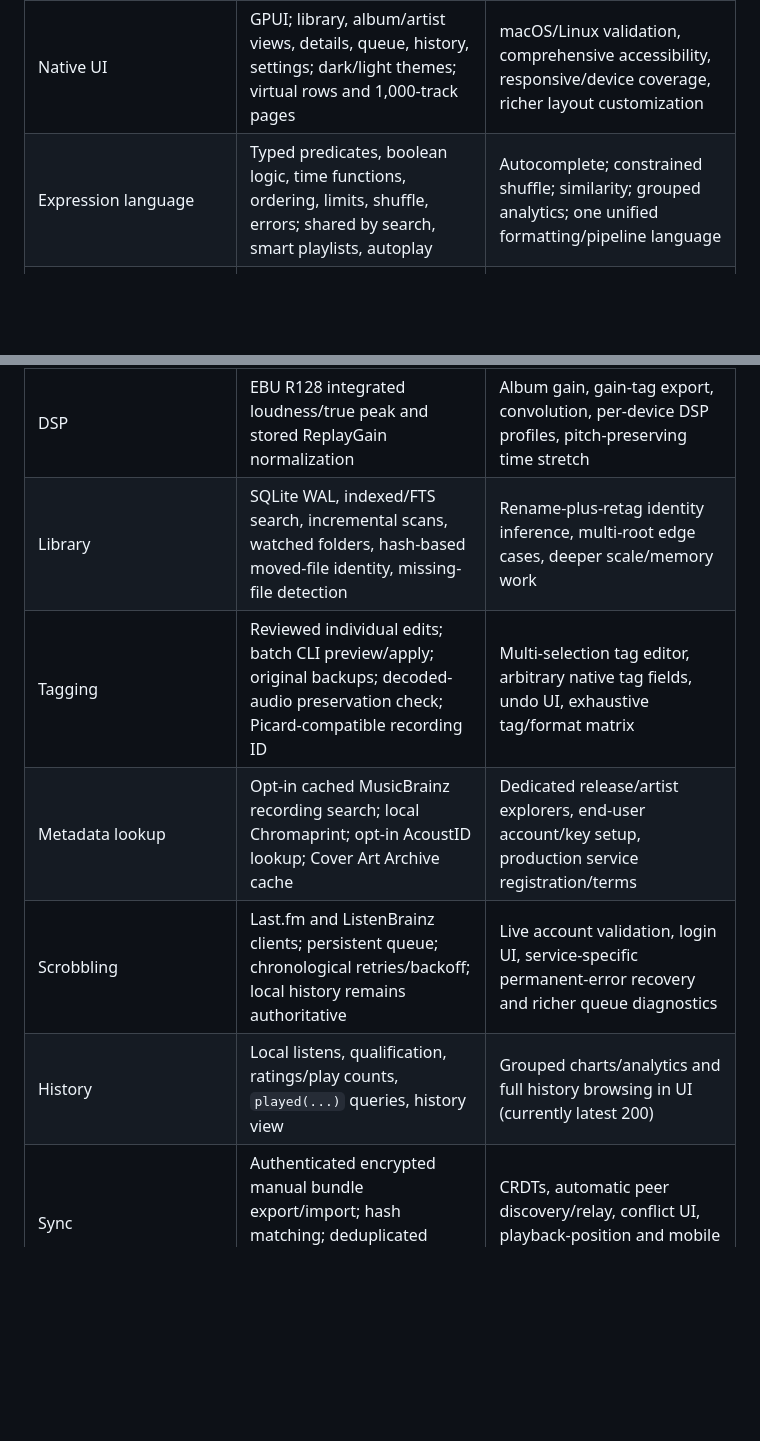
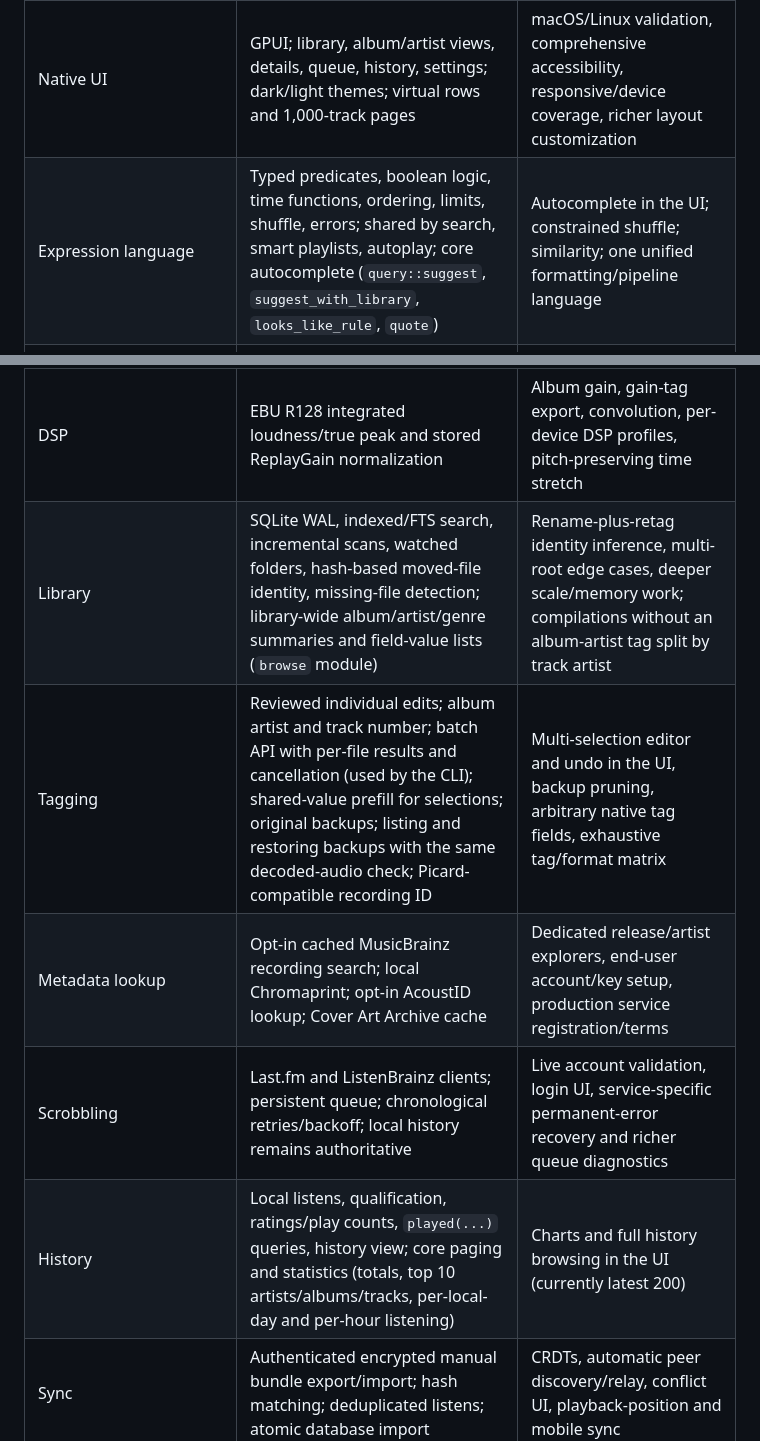
Before and after one commit to nnxdot/needle, a Markdown page: IMPLEMENTATION.md, 2 parts joined by grey strips. Drawn GitHub-style; blank space fills up the shorter version.

```diff
--- a/IMPLEMENTATION.md
+++ b/IMPLEMENTATION.md
@@ -5,15 +5,15 @@ This repository now contains a runnable native music player, its headless Rust c
 | Proposal area | Current implementation | Remaining work |
 |---|---|---|
 | Native UI | GPUI; library, album/artist views, details, queue, history, settings; dark/light themes; virtual rows and 1,000-track pages | macOS/Linux validation, comprehensive accessibility, responsive/device coverage, richer layout customization |
-| Expression language | Typed predicates, boolean logic, time functions, ordering, limits, shuffle, errors; shared by search, smart playlists, autoplay | Autocomplete; constrained shuffle; similarity; grouped analytics; one unified formatting/pipeline language |
+| Expression language | Typed predicates, boolean logic, time functions, ordering, limits, shuffle, errors; shared by search, smart playlists, autoplay; core autocomplete (`query::suggest`, `suggest_with_library`, `looks_like_rule`, `quote`) | Autocomplete in the UI; constrained shuffle; similarity; one unified formatting/pipeline language |
 | Playback | Shared output, preloaded queue, gapless-enabled decoding, seek, repeat, A–B loop, volume, visible path, saved paused session | DSD, ASIO, sample-accurate conformance across all codecs and transitions, device-loss/reconnect coverage |
 | Exclusive output | Windows WASAPI; native rate/channel count, 24-bit integer containers; bypasses gain/volume | CoreAudio hog mode, ALSA/PipeWire exclusive modes, device matrix, external DAC/loopback bit-perfect certification |
 | DSP | EBU R128 integrated loudness/true peak and stored ReplayGain normalization | Album gain, gain-tag export, convolution, per-device DSP profiles, pitch-preserving time stretch |
-| Library | SQLite WAL, indexed/FTS search, incremental scans, watched folders, hash-based moved-file identity, missing-file detection | Rename-plus-retag identity inference, multi-root edge cases, deeper scale/memory work |
-| Tagging | Reviewed individual edits; batch CLI preview/apply; original backups; decoded-audio preservation check; Picard-compatible recording ID | Multi-selection tag editor, arbitrary native tag fields, undo UI, exhaustive tag/format matrix |
+| Library | SQLite WAL, indexed/FTS search, incremental scans, watched folders, hash-based moved-file identity, missing-file detection; library-wide album/artist/genre summaries and field-value lists (`browse` module) | Rename-plus-retag identity inference, multi-root edge cases, deeper scale/memory work; compilations without an album-artist tag split by track artist |
+| Tagging | Reviewed individual edits; album artist and track number; batch API with per-file results and cancellation (used by the CLI); shared-value prefill for selections; original backups; listing and restoring backups with the same decoded-audio check; Picard-compatible recording ID | Multi-selection editor and undo in the UI, backup pruning, arbitrary native tag fields, exhaustive tag/format matrix |
 | Metadata lookup | Opt-in cached MusicBrainz recording search; local Chromaprint; opt-in AcoustID lookup; Cover Art Archive cache | Dedicated release/artist explorers, end-user account/key setup, production service registration/terms |
 | Scrobbling | Last.fm and ListenBrainz clients; persistent queue; chronological retries/backoff; local history remains authoritative | Live account validation, login UI, service-specific permanent-error recovery and richer queue diagnostics |
-| History | Local listens, qualification, ratings/play counts, `played(...)` queries, history view | Grouped charts/analytics and full history browsing in UI (currently latest 200) |
+| History | Local listens, qualification, ratings/play counts, `played(...)` queries, history view; core paging and statistics (totals, top 10 artists/albums/tracks, per-local-day and per-hour listening) | Charts and full history browsing in the UI (currently latest 200) |
 | Sync | Authenticated encrypted manual bundle export/import; hash matching; deduplicated listens; atomic database import | CRDTs, automatic peer discovery/relay, conflict UI, playback-position and mobile sync |
 | Layouts | Validated JSON geometry presets; import/export in UI and CLI | Arbitrary component arrangements and columns |
 | Stems | Not implemented | Local inference/model packaging, stem controls, separation caching and model licensing |
```
Also changed, not shown: README.md (+4 -3 lines), VALIDATION.md (+23 -0 lines).
